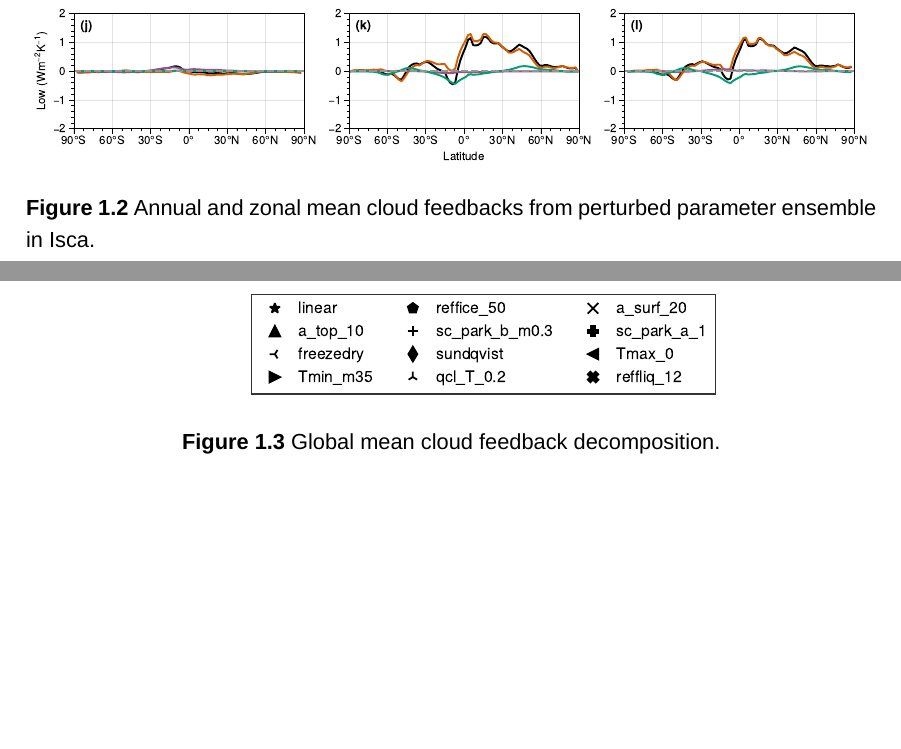
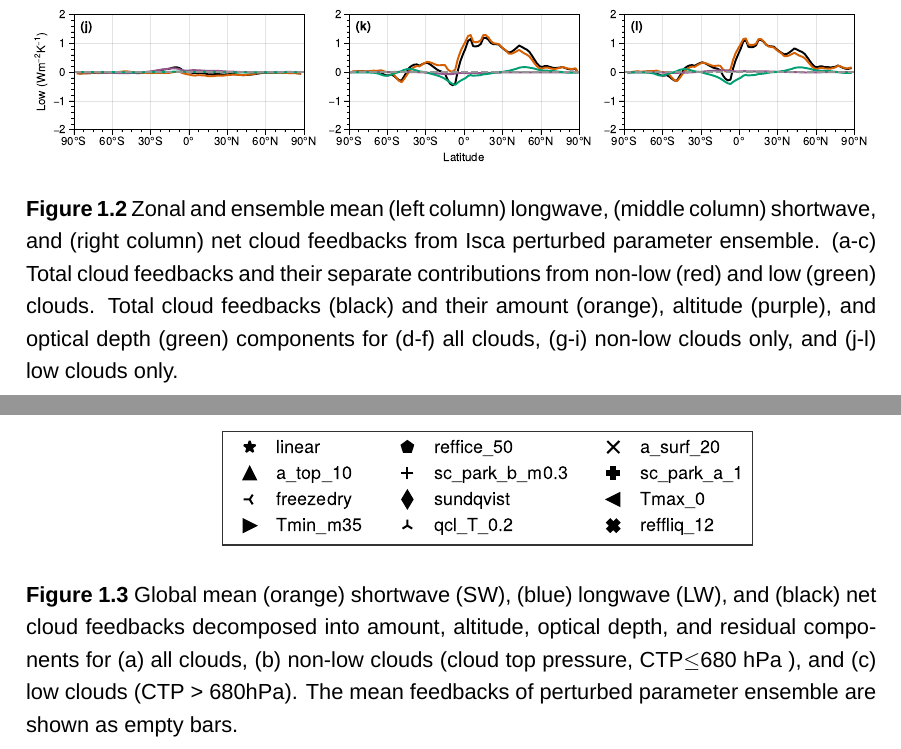
Before and after one commit to lqxyz/PhD_Thesis, a LaTeX thesis (thesis.tex, which reads chapter/changes_of_CRE.tex): two parts of pages 16 and 17 of 23, joined at a grey line, cut so that both start at the same text, the shorter picture padded with empty space. Compiled offline with XeLaTeX; a missing font is replaced by an installed copy or a similar font.

Commit message:
update caption of figures in cld fbk chapter

```diff
--- a/chapter/changes_of_CRE.tex
+++ b/chapter/changes_of_CRE.tex
@@ -155,14 +155,14 @@ The cloud feedback is also calculated according to categories I and III, and the
 \begin{figure}[ht]
     \centering
     \includegraphics[width=1.0\linewidth]{{figs/change_of_CRE/annual_and_zonal_mean_cld_fbk}.pdf}
-    \caption{Annual and zonal mean cloud feedbacks from perturbed parameter ensemble in Isca.}
+    \caption{Zonal and ensemble mean (left column) longwave, (middle column) shortwave, and (right column) net cloud feedbacks from Isca perturbed parameter ensemble. (a-c) Total cloud feedbacks and their separate contributions from non-low (red) and low (green) clouds. Total cloud feedbacks (black) and their amount (orange), altitude (purple), and optical depth (green) components for (d-f) all clouds, (g-i) non-low clouds only, and (j-l) low clouds only.}
     \label{fig:zonal_mean_cld_fbk_ensemble}
 \end{figure}
 
 \begin{figure}[ht]
     \centering
-    \includegraphics[width=0.7\linewidth]{{figs/change_of_CRE/global_mean_cld_fbk_decomp_scatter}.pdf}
-    \caption{Global mean cloud feedback decomposition.}
+    \includegraphics[width=0.8\linewidth]{{figs/change_of_CRE/global_mean_cld_fbk_decomp_scatter}.pdf}
+    \caption{Global mean (orange) shortwave (SW), (blue) longwave (LW), and (black) net cloud feedbacks decomposed into amount, altitude, optical depth, and residual components for (a) all clouds, (b) non-low clouds (cloud top pressure, CTP$\le$680 hPa ), and (c) low clouds (CTP > 680hPa). The mean feedbacks of perturbed parameter ensemble are shown as empty bars.}
     \label{fig:global_mean_cld_fbk_scatter}
 \end{figure}
 
```
